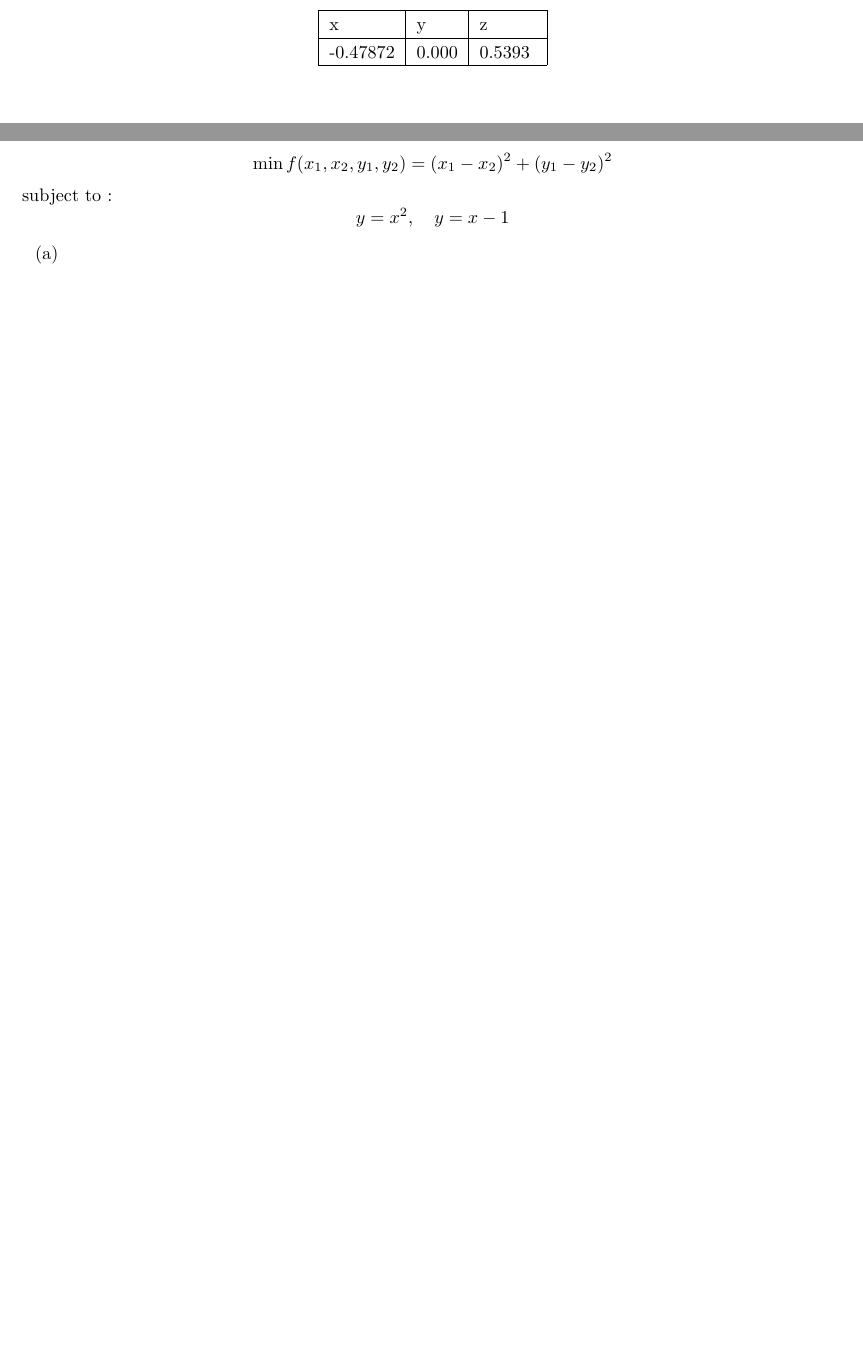
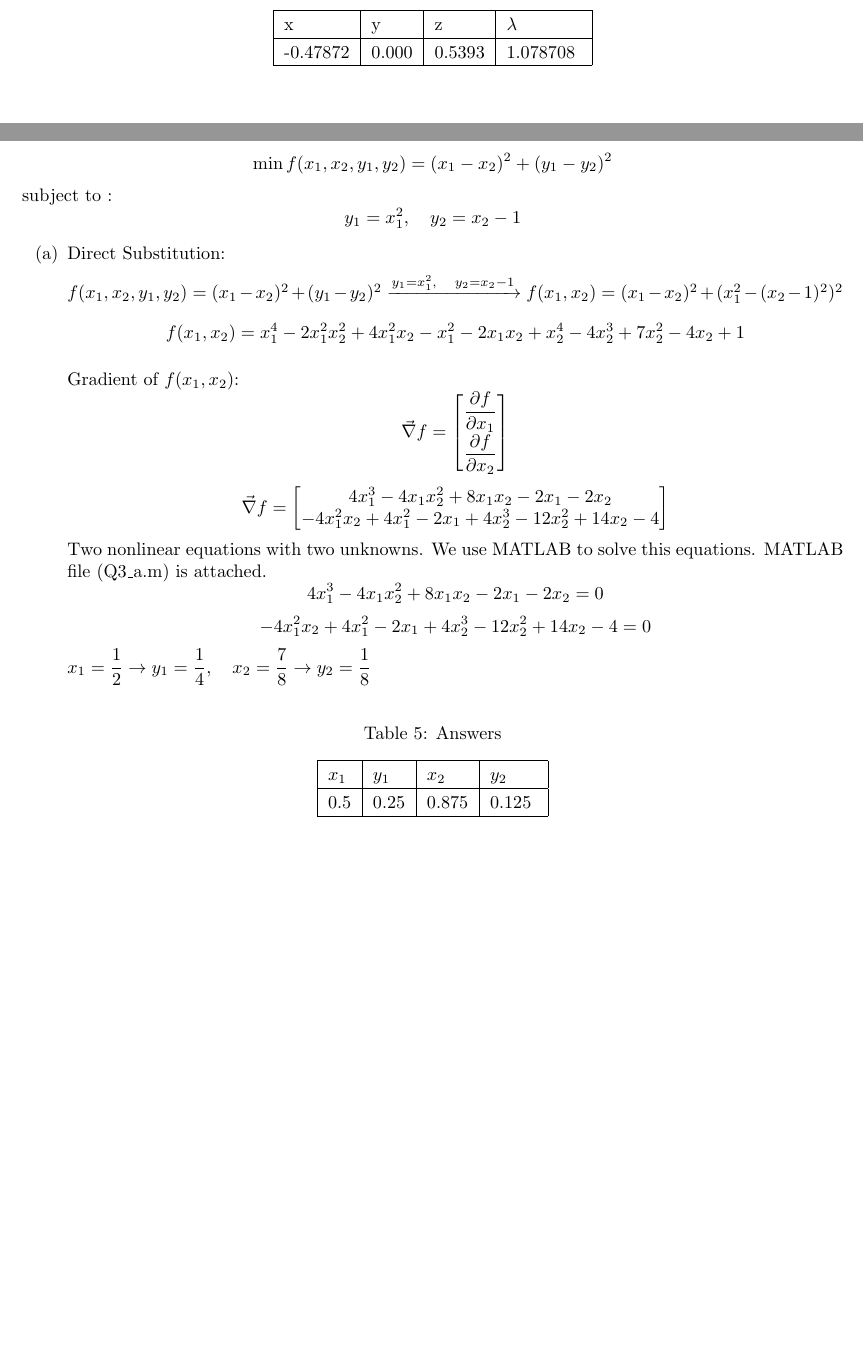
Before and after one commit to alibaniasad1999/Optimal-Control, a LaTeX problem sheet (HW/HW1/Repot/main.tex, which reads HW/HW1/Repot/Q2/HW1_2b.tex, HW/HW1/Repot/Q3/HW1_3a.tex, HW/HW1/Repot/Q3/HW1_3base.tex): two parts of pages 10 and 11 of 11, joined at a grey line, cut at the place of the change, the shorter picture padded with empty space. Compiled offline with pdfLaTeX.

Commit message:
Add Q3 a MATLAB file and base

```diff
--- a/HW/HW1/Repot/Q2/HW1_2b.tex
+++ b/HW/HW1/Repot/Q2/HW1_2b.tex
@@ -28,11 +28,11 @@ Above equation solved in MATLAB and code (Q2\_b.m) has attached to homework.
 \begin{table}[H]
 	\caption {Answers} \label{ans}
 	\begin{center}
-		\begin{tabular}{| l | l | l |}
+		\begin{tabular}{| l | l | l | l |}
 			\hline
-			  x & y & z \TBstrut \\
-			  \hline
-			-0.47872 & 0.000 & 0.5393 \Tstrut\\
+			x & y & z & $\lambda$ \TBstrut \\
+			\hline
+			-0.47872 & 0.000 & 0.5393 & 1.078708 \Tstrut\\
 			\hline
 		\end{tabular}
 	\end{center}
--- /dev/null
+++ b/HW/HW1/Repot/Q3/HW1_3a.tex
@@ -0,0 +1,33 @@
+Direct Substitution:
+
+
+
+$f(x_1, x_2, y_1, y_2) = (x_1- x_2)^2 + (y_1 - y_2)^2 \xrightarrow{y_1 = x_1^2, \quad y_2 = x_2-1} f(x_1, x_2) = (x_1- x_2)^2 + (x_1^2 - (x_2-1)^2)^2$
+$$f(x_1, x_2) = x_1^4 - 2x_1^2x_2^2 + 4x_1^2x_2 - x_1^2 - 2x_1x_2 + x_2^4 - 4x_2^3 + 7x_2^2 - 4x_2 + 1$$
+
+
+Gradient of $f(x_1, x_2)$:
+$$\vec{\nabla} f = \begin{bmatrix}
+	\dfrac{\partial f}{\partial x_1} \\[6pt]
+	\dfrac{\partial f}{\partial x_2}
+\end{bmatrix} $$
+$$\vec{\nabla} f = \begin{bmatrix}
+	4x_1^3 - 4x_1x_2^2 + 8x_1x_2 - 2x_1 - 2x_2 \\
+	- 4x_1^2x_2 + 4x_1^2 - 2x_1 + 4x_2^3 - 12x_2^2 + 14x_2 - 4
+\end{bmatrix} $$
+Two nonlinear equations with two unknowns. We use MATLAB to solve this equations. MATLAB file (Q3\_a.m) is attached.
+$$	4x_1^3 - 4x_1x_2^2 + 8x_1x_2 - 2x_1 - 2x_2 =  0 $$
+$$- 4x_1^2x_2 + 4x_1^2 - 2x_1 + 4x_2^3 - 12x_2^2 + 14x_2 - 4 = 0$$
+$x_1 = \dfrac{1}{2} \to y_1 = \dfrac{1}{4}, \quad x_2 = \dfrac{7}{8} \to y_2 = \dfrac{1}{8}$
+\begin{table}[H]
+	\caption {Answers} \label{ans}
+	\begin{center}
+		\begin{tabular}{| l | l | l | l |}
+			\hline
+			$x_1$ & $y_1$ & $x_2$ & $y_2$ \TBstrut \\
+			\hline
+			$0.5$ & $0.25$ & $0.875$ & $0.125$ \Tstrut\\
+			\hline
+		\end{tabular}
+	\end{center}
+\end{table}
--- a/HW/HW1/Repot/Q3/HW1_3base.tex
+++ b/HW/HW1/Repot/Q3/HW1_3base.tex
@@ -1,2 +1,2 @@
 $$\min f(x_1, x_2, y_1, y_2) = (x_1- x_2)^2 + (y_1 - y_2)^2$$
-subject to : $$y = x^2, \quad y = x-1$$
+subject to : $$y_1 = x_1^2, \quad y_2 = x_2-1$$
--- a/HW/HW1/Repot/main.tex
+++ b/HW/HW1/Repot/main.tex
@@ -82,5 +63,6 @@
 \input{Q3/HW1_3base}
 \begin{enumerate}[label=(\alph*)]
 	\item
+	\input{Q3/HW1_3a}
 \end{enumerate}
 \end{document}
```
Also changed, not shown: HW/HW1/Code/Q3/Q3_a.m (added, +5 -0 lines), HW/HW1/Repot/Q2/HW1_2a.tex (+1 -1 lines), HW/HW1/Repot/main.pdf, HW/HW1/Repot/main.tex (21 more changed lines).
